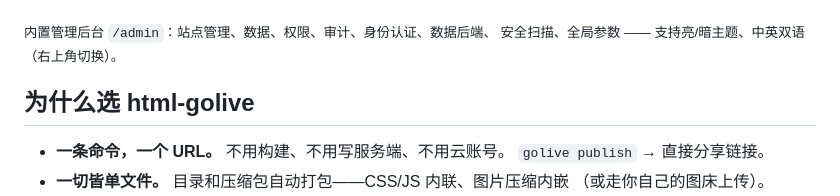
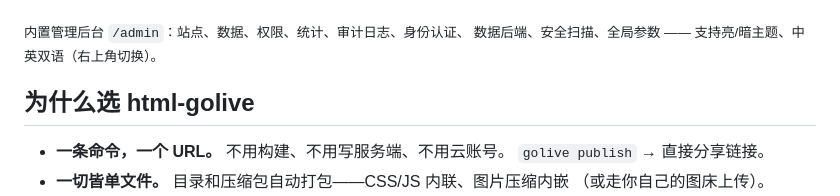
Before and after one commit to Songhonglei/html-golive, a Markdown page: README.zh-CN.md, the part around the change. Rendered like a GitHub page.

```diff
--- a/README.zh-CN.md
+++ b/README.zh-CN.md
@@ -61,8 +61,8 @@ golive publish report.html --name "季度报告" --slug q3
 
 ![管理后台 —— 站点管理](docs/assets/admin-portal.png)
 
-<sub>内置管理后台 `/admin`：站点管理、数据、权限、审计、身份认证、数据后端、
-安全扫描、全局参数 —— 支持亮/暗主题、中英双语（右上角切换）。</sub>
+<sub>内置管理后台 `/admin`：站点、数据、权限、统计、审计日志、身份认证、
+数据后端、安全扫描、全局参数 —— 支持亮/暗主题、中英双语（右上角切换）。</sub>
 
 ## 为什么选 html-golive
 
```
